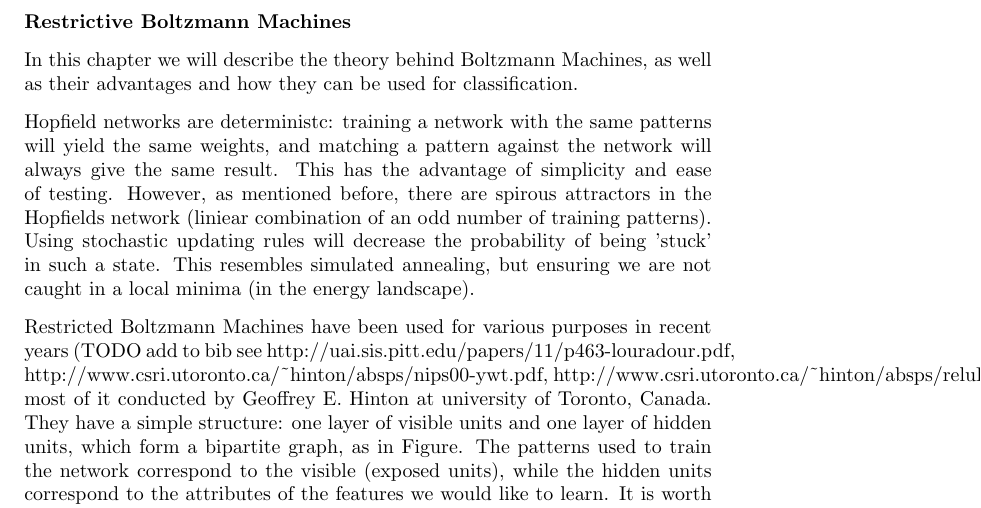
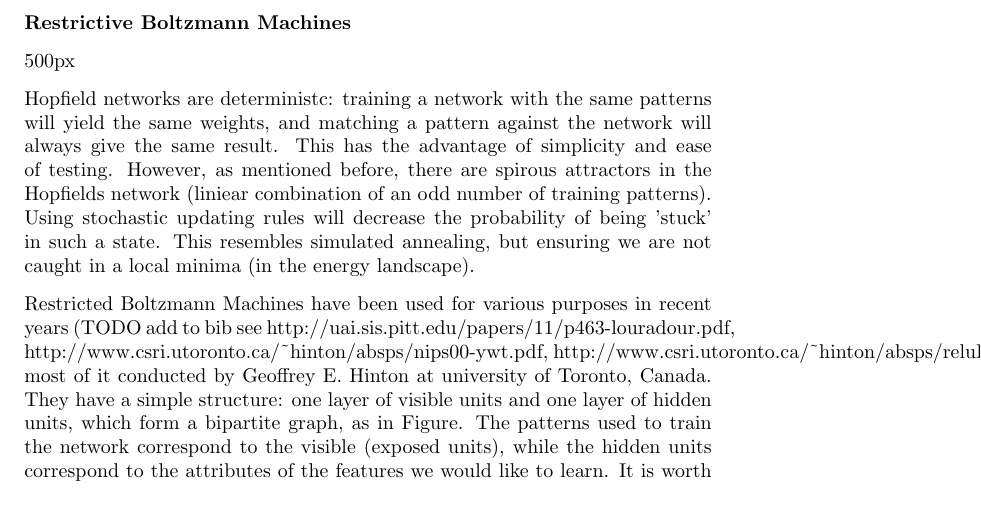
Before and after one commit to imperialhopfield/hopfield, a LaTeX letter (report/RBM.tex): part of page 1 of 8, cut so that both start at the same text. Compiled offline with pdfLaTeX.

```diff
--- a/report/RBM.tex
+++ b/report/RBM.tex
@@ -13,8 +13,7 @@
 
 \tmtextbf{Restrictive Boltzmann Machines}
 
-In this chapter we will describe the theory behind Boltzmann Machines, as well
-as their advantages and how they can be used for classification.
+500px
 
 Hopfield networks are deterministc: training a network with the same patterns
 will yield the same weights, and matching a pattern against the network will
```
Also changed, not shown: 1 other file.
